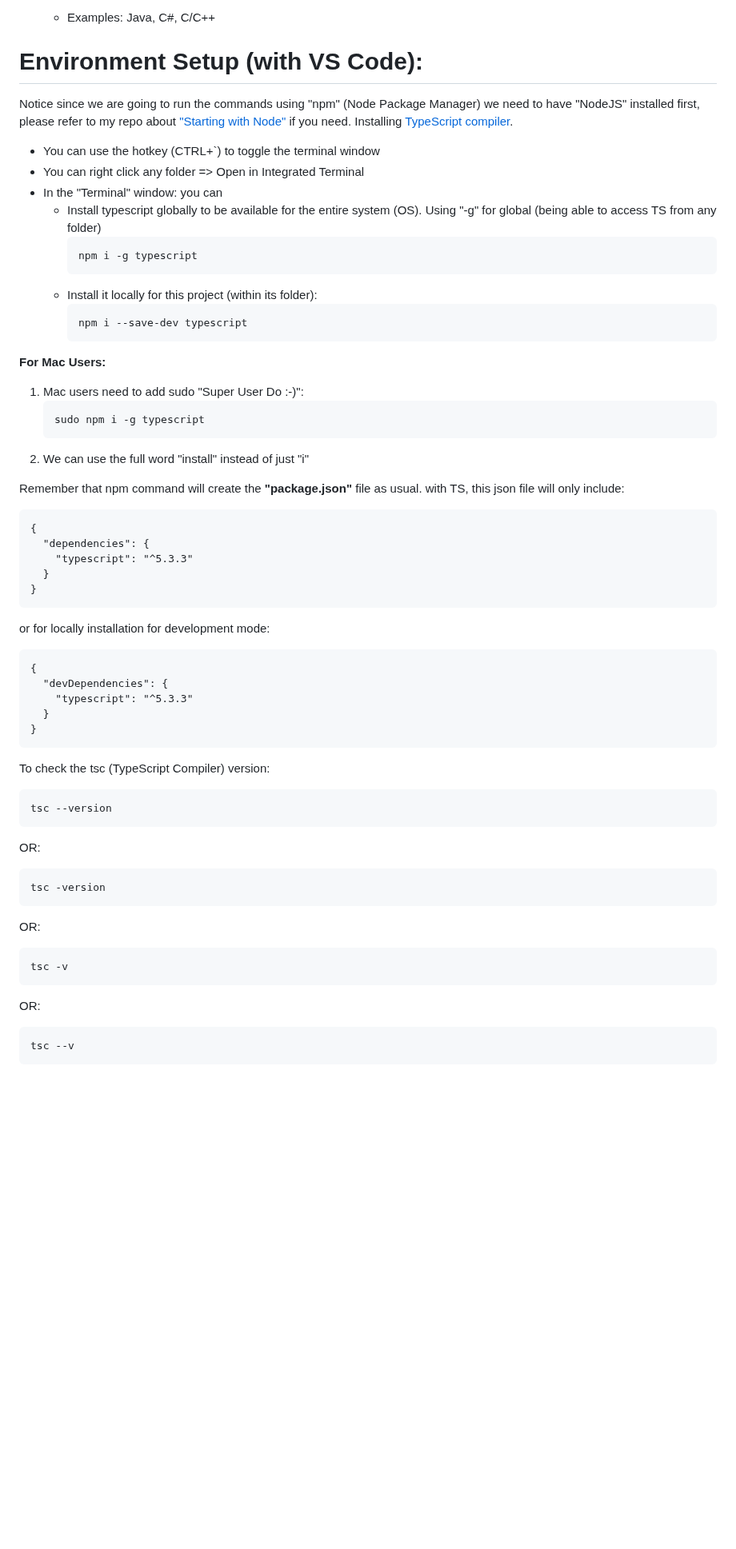
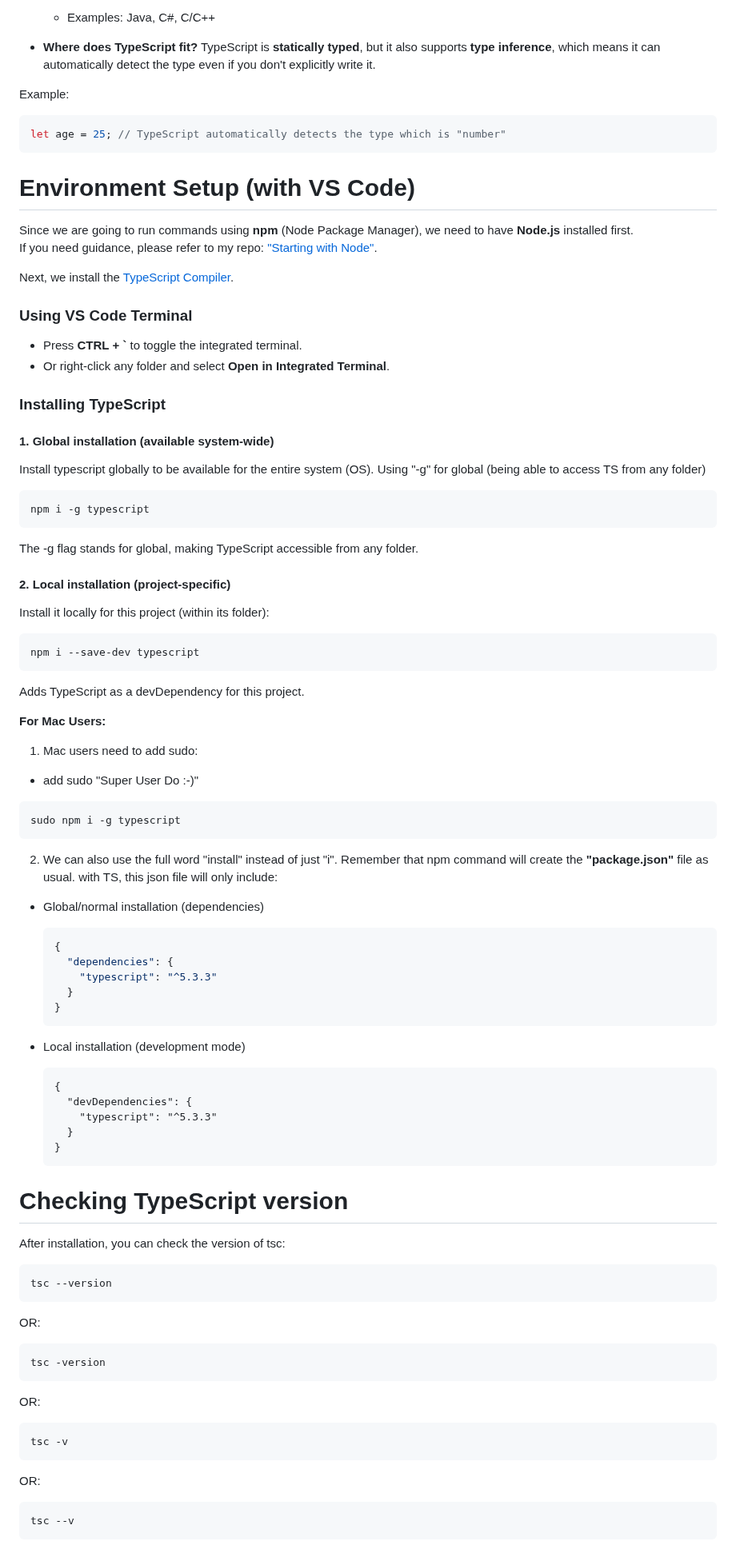
Before and after one commit to anmarjarjees/TypeScript-Intro, a Markdown page: README.md, the part around one of its changes. Shown at 80% size. GitHub-like rendering; blank space fills up the shorter version.

````diff
--- a/README.md
+++ b/README.md
@@ -30,59 +46,81 @@ runtime (Data type is explicitly assigned to each variable)
   - Examples: Java, C#, C/C++
 
-# Environment Setup (with VS Code):
-Notice since we are going to run the commands using "npm" (Node Package Manager) we need to have "NodeJS" installed first, please refer to my repo about ["Starting with Node"](https://github.com/anmarjarjees/node.js-start) if you need.
-Installing [TypeScript compiler](https://code.visualstudio.com/docs/typescript/typescript-compiling).
-- You can use the hotkey (CTRL+`) to toggle the terminal window
-- You can right click any folder => Open in Integrated Terminal
-- In the "Terminal" window: you can
-    - Install typescript globally to be available for the entire system (OS). Using "-g" for global (being able to access TS from any folder)
-      ```
-      npm i -g typescript
-      ```
-  - Install it locally for this project (within its folder):
-      ```
-      npm i --save-dev typescript
-      ```
+- **Where does TypeScript fit?**
+TypeScript is **statically typed**, but it also supports **type inference**, which means it can automatically detect the type even if you don't explicitly write it.
+
+Example:
+```ts
+let age = 25; // TypeScript automatically detects the type which is "number"
+```
+
+# Environment Setup (with VS Code)
+Since we are going to run commands using **npm** (Node Package Manager), we need to have **Node.js** installed first.
+If you need guidance, please refer to my repo: ["Starting with Node"](https://github.com/anmarjarjees/node.js-start).
+
+Next, we install the [TypeScript Compiler](https://code.visualstudio.com/docs/typescript/typescript-compiling).
+
+### Using VS Code Terminal
+- Press **CTRL + `** to toggle the integrated terminal.
+- Or right-click any folder and select **Open in Integrated Terminal**.
+
+### Installing TypeScript
+
+#### 1. Global installation (available system-wide)
+Install typescript globally to be available for the entire system (OS). Using "-g" for global (being able to access TS from any folder)
+```bash
+npm i -g typescript
+```
+The -g flag stands for global, making TypeScript accessible from any folder.
+
+#### 2. Local installation (project-specific)
+Install it locally for this project (within its folder):
+```bash
+npm i --save-dev typescript
+```
+Adds TypeScript as a devDependency for this project.
 
 **For Mac Users:**
-1. Mac users need to add sudo "Super User Do :-)":
-    ```
-    sudo npm i -g typescript
-    ```
-2. We can use the full word "install" instead of just "i"
-
-Remember that npm command will create the **"package.json"** file as usual. with TS, this json file will only include:
-```
-{
-  "dependencies": {
-    "typescript": "^5.3.3"
-  }
-}
+1. Mac users need to add sudo:
+  - add sudo "Super User Do :-)"
+```bash
+sudo npm i -g typescript
 ```
 
-or for locally installation for development mode:
-```
-{
-  "devDependencies": {
-    "typescript": "^5.3.3"
+2. We can also use the full word "install" instead of just "i".
+Remember that npm command will create the **"package.json"** file as usual. with TS, this json file will only include:
+- Global/normal installation (dependencies)
+  ```json
+  {
+    "dependencies": {
+      "typescript": "^5.3.3"
+    }
   }
-}
-```
+  ```
 
-To check the tsc (TypeScript Compiler) version:
-```
+- Local installation (development mode)
+  ```
+  {
+    "devDependencies": {
+      "typescript": "^5.3.3"
+    }
+  }
+  ```
+
+# Checking TypeScript version
+After installation, you can check the version of tsc:
+```bash
 tsc --version
 ```
 OR:
-```
+```bash
 tsc -version
 ```
 OR:
-```
+```bash
 tsc -v
 ```
 OR:
-```
+```bash
 tsc --v
 ```
 
````
Also changed, not shown: other parts of README.md (+159 -91 lines).
